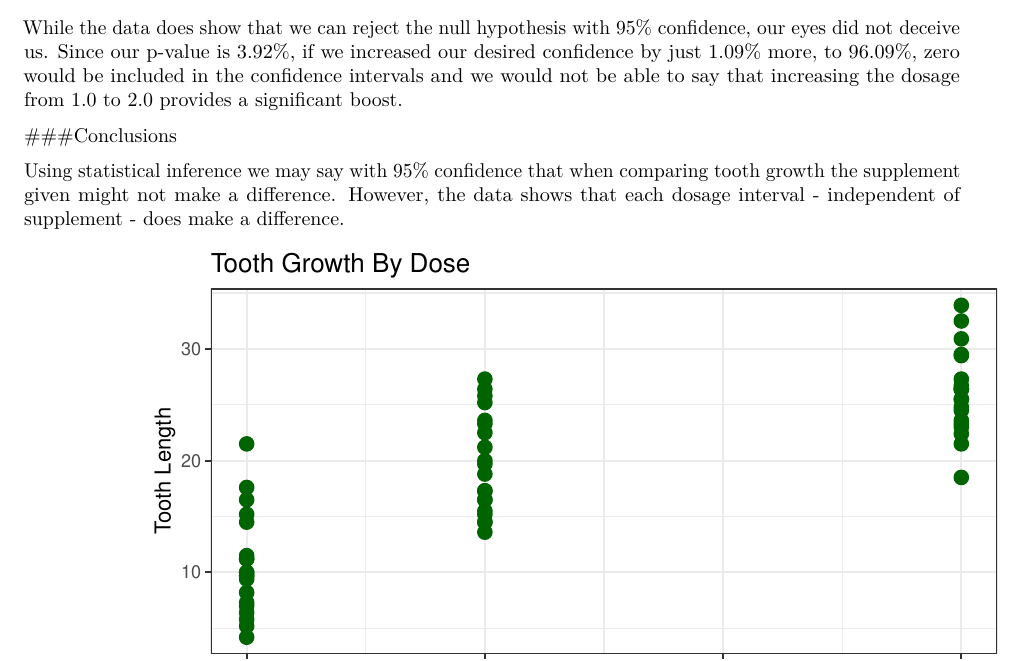
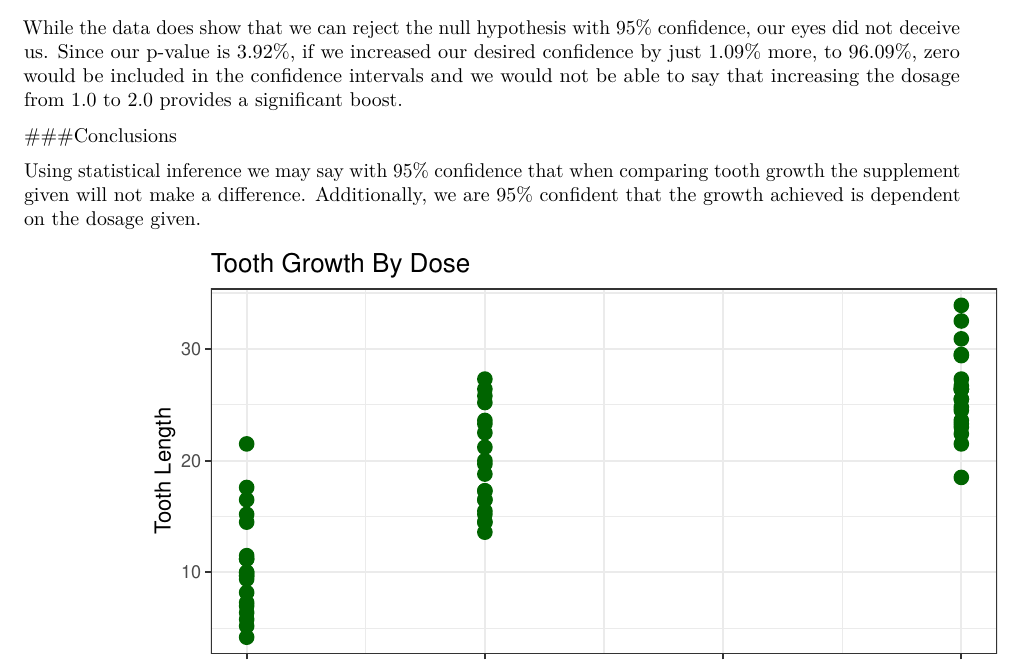
Before and after one commit to kurlare/Statistical-Inference, an R Markdown document (ToothGrowth Analysis - StatInf Project 2.Rmd): part of page 4 of 6, cut so that both start at the same text. Rendered offline with R 4.5, knitr and Pandoc, then LaTeX, with nearby package versions.

Commit message:
Update
Final Upload

````diff
--- a/ToothGrowth Analysis - StatInf Project 2.Rmd
+++ b/ToothGrowth Analysis - StatInf Project 2.Rmd
@@ -79,7 +79,7 @@ While the data does show that we can reject the null hypothesis with 95% confide
 
 ###Conclusions
 
-Using statistical inference we may say with 95% confidence that when comparing tooth growth the supplement given might not make a difference.  However, the data shows that each dosage interval - independent of supplement - does make a difference.
+Using statistical inference we may say with 95% confidence that when comparing tooth growth the supplement given will not make a difference.  Additionally, we are 95% confident that the growth achieved is dependent on the dosage given.
 
 ##Appendix
 ```{r tooth growth plot by dose, echo=FALSE, fig.height=3.3, fig.width = 6}
````
Also changed, not shown: ToothGrowth Analysis - StatInf - Project 2.pdf.
